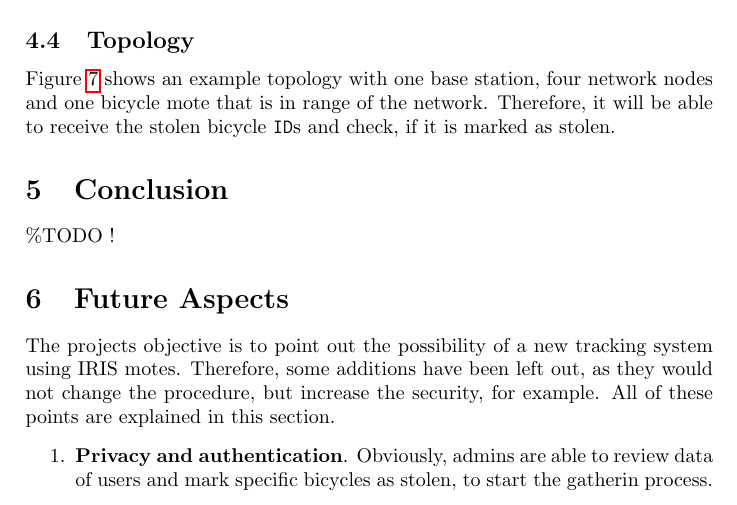
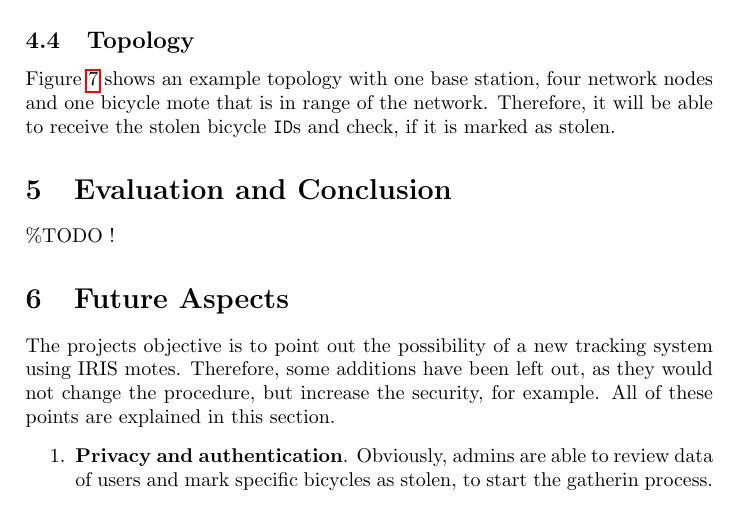
Before and after one commit to Cian47/anti_bicycle_theft, a LaTeX document (project_doc/project_doc.tex): part of page 8 of 14, cut so that both start at the same text. Compiled offline with pdfLaTeX.

Commit message:
we forgot the evaluation...

```diff
--- a/project_doc/project_doc.tex
+++ b/project_doc/project_doc.tex
@@ -275,7 +275,7 @@ Figure \ref{fig:topo} shows an example topology with one base station, four netw
 \caption{Example network including protocols used}\label{fig:topo}
 \end{figure}
 
-\section{Conclusion}
+\section{Evaluation and Conclusion}
 \%TODO !
 
 \section{Future Aspects}
```
Also changed, not shown: project_doc/project_doc.pdf.
